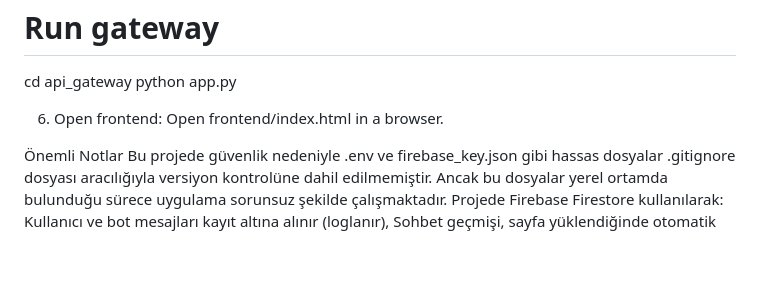
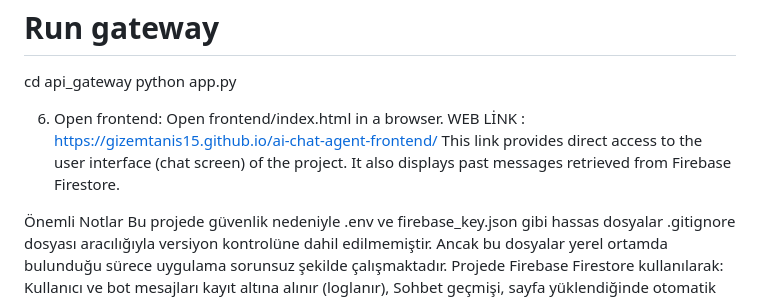
Before and after one commit to GizemTanis15/AI_Chat_Agent_, a Markdown page: README.md, the part around the change. Drawn GitHub-style; blank space fills up the shorter version.

```diff
--- a/README.md
+++ b/README.md
@@ -66,6 +66,9 @@ python app.py
 
 6. Open frontend:
 Open frontend/index.html in a browser.
+WEB LİNK :
+https://gizemtanis15.github.io/ai-chat-agent-frontend/
+This link provides direct access to the user interface (chat screen) of the project. It also displays past messages retrieved from Firebase Firestore.
 
 Önemli Notlar
 Bu projede güvenlik nedeniyle .env ve firebase_key.json gibi hassas dosyalar .gitignore dosyası aracılığıyla versiyon kontrolüne dahil edilmemiştir.
```
